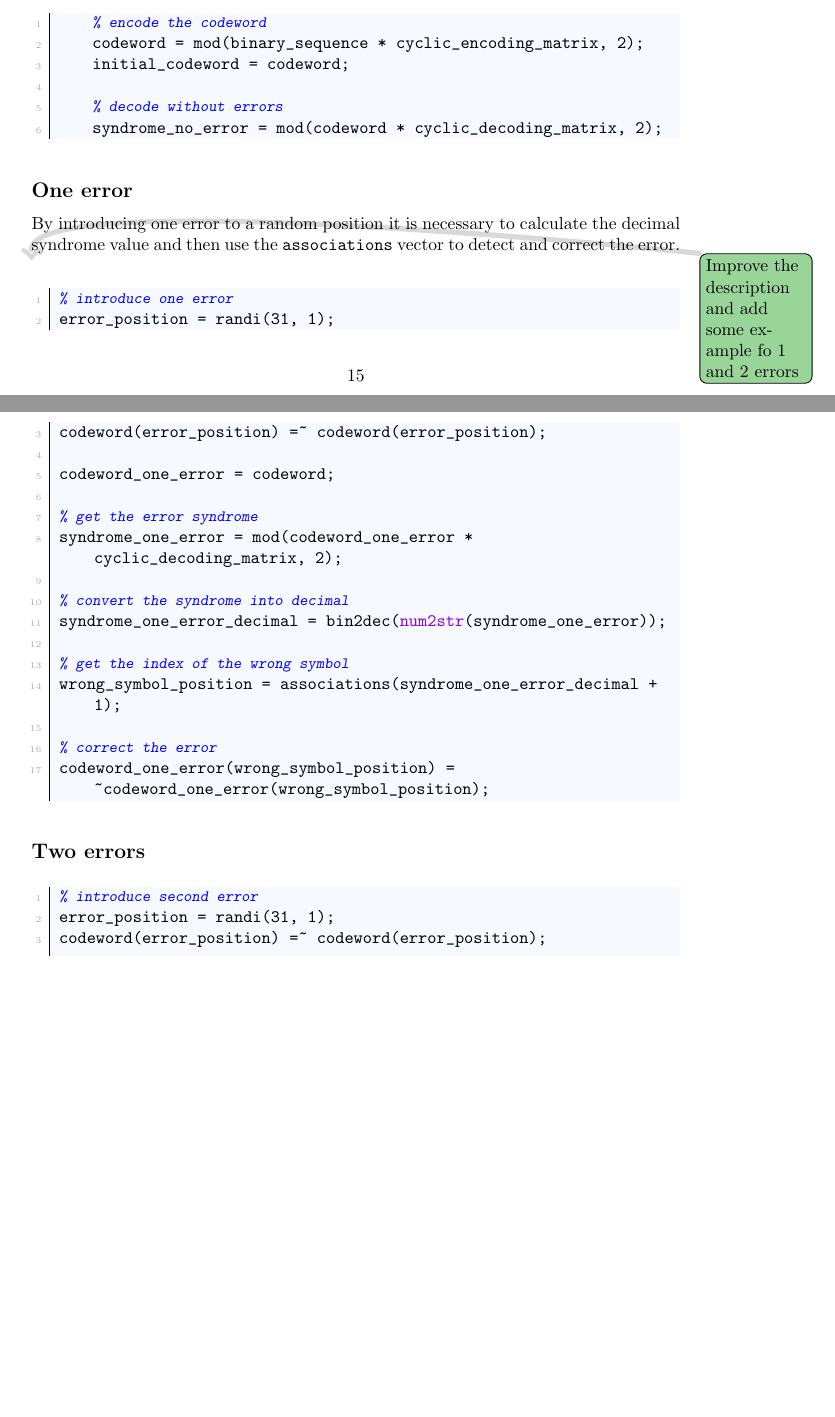
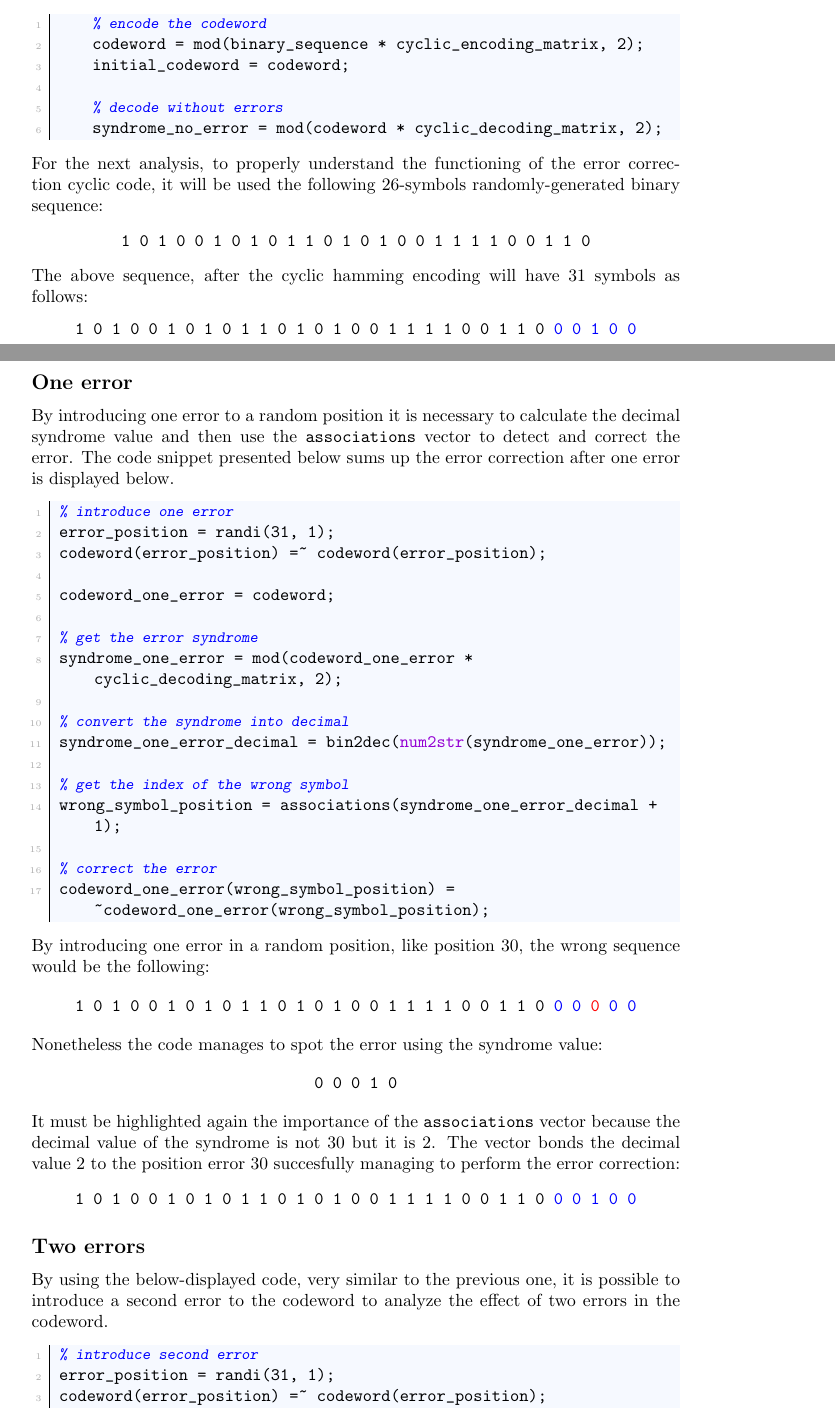
Before and after one commit to imAlessas/transmission-simulation, a LaTeX document (doc/main.tex, which reads doc/chapters/analysis/cyclic-coding.tex): two parts of pages 15 and 16 of 31 before the commit and two parts of pages 15 and 16 of 33 after it, joined at a grey line, cut so that both start at the same text, the shorter picture padded with empty space. Compiled offline with pdfLaTeX.

Commit message:
finished cyclic-coding.tex

```diff
--- a/doc/chapters/analysis/cyclic-coding.tex
+++ b/doc/chapters/analysis/cyclic-coding.tex
@@ -38,10 +38,19 @@ Before analyzing the error correction code, it is necessary to properly implemen
     syndrome_no_error = mod(codeword * cyclic_decoding_matrix, 2);
 \end{lstlisting}
 
+\noindent For the next analysis, to properly understand the functioning of the error correction cyclic code, it will be used the following 26-symbols randomly-generated binary sequence:
+
+\begin{center}
+    \texttt{1 0 1 0 0 1 0 1 0 1 1 0 1 0 1 0 0 1 1 1 1 0 0 1 1 0}
+\end{center}
+
+\noindent The above sequence, after the cyclic hamming encoding will have 31 symbols as follows:
+\begin{center}
+    \texttt{1 0 1 0 0 1 0 1 0 1 1 0 1 0 1 0 0 1 1 1 1 0 0 1 1 0 }\textcolor{blue}{\texttt{0 0 1 0 0}}
+\end{center}
 
 \subsection{One error}
-By introducing one error to a random position it is necessary to calculate the decimal syndrome value and then use the \texttt{associations} vector to detect and correct the error.
-\todo{Improve the description and add some example fo 1 and 2 errors}
+By introducing one error to a random position it is necessary to calculate the decimal syndrome value and then use the \texttt{associations} vector to detect and correct the error. The code snippet presented below sums up the error correction after one error is displayed below.
 
 \begin{lstlisting}
 % introduce one error
@@ -63,8 +72,26 @@ wrong_symbol_position = associations(syndrome_one_error_decimal + 1);
 codeword_one_error(wrong_symbol_position) = ~codeword_one_error(wrong_symbol_position);
 \end{lstlisting}
 
+\noindent By introducing one error in a random position, like position 30, the wrong sequence would be the following:
+
+\begin{center}
+    \texttt{1 0 1 0 0 1 0 1 0 1 1 0 1 0 1 0 0 1 1 1 1 0 0 1 1 0 }\textcolor{blue}{\texttt{0 0 }}\textcolor{red}{\texttt{0 }}\textcolor{blue}{\texttt{0 0}}
+\end{center}
+
+\noindent Nonetheless the code manages to spot the error using the syndrome value:
+
+\begin{center}
+    \texttt{0 0 0 1 0}
+\end{center}
+
+\noindent It must be highlighted again the importance of the \texttt{associations} vector because the decimal value of the syndrome is not 30 but it is 2. The vector bonds the decimal value 2 to the position error 30 succesfully managing to perform the error correction:
+\begin{center}
+    \texttt{1 0 1 0 0 1 0 1 0 1 1 0 1 0 1 0 0 1 1 1 1 0 0 1 1 0 }\textcolor{blue}{\texttt{0 0 1 0 0}}
+\end{center}
+
 
 \subsection{Two errors} \label{two-errors-correction}
+By using the below-displayed code, very similar to the previous one, it is possible to introduce a second error to the codeword to analyze the effect of two errors in the codeword.
 
 \begin{lstlisting}
 % introduce second error
```
Also changed, not shown: doc/chapters/analysis/cyclic-coding.tex (58 more changed lines).
